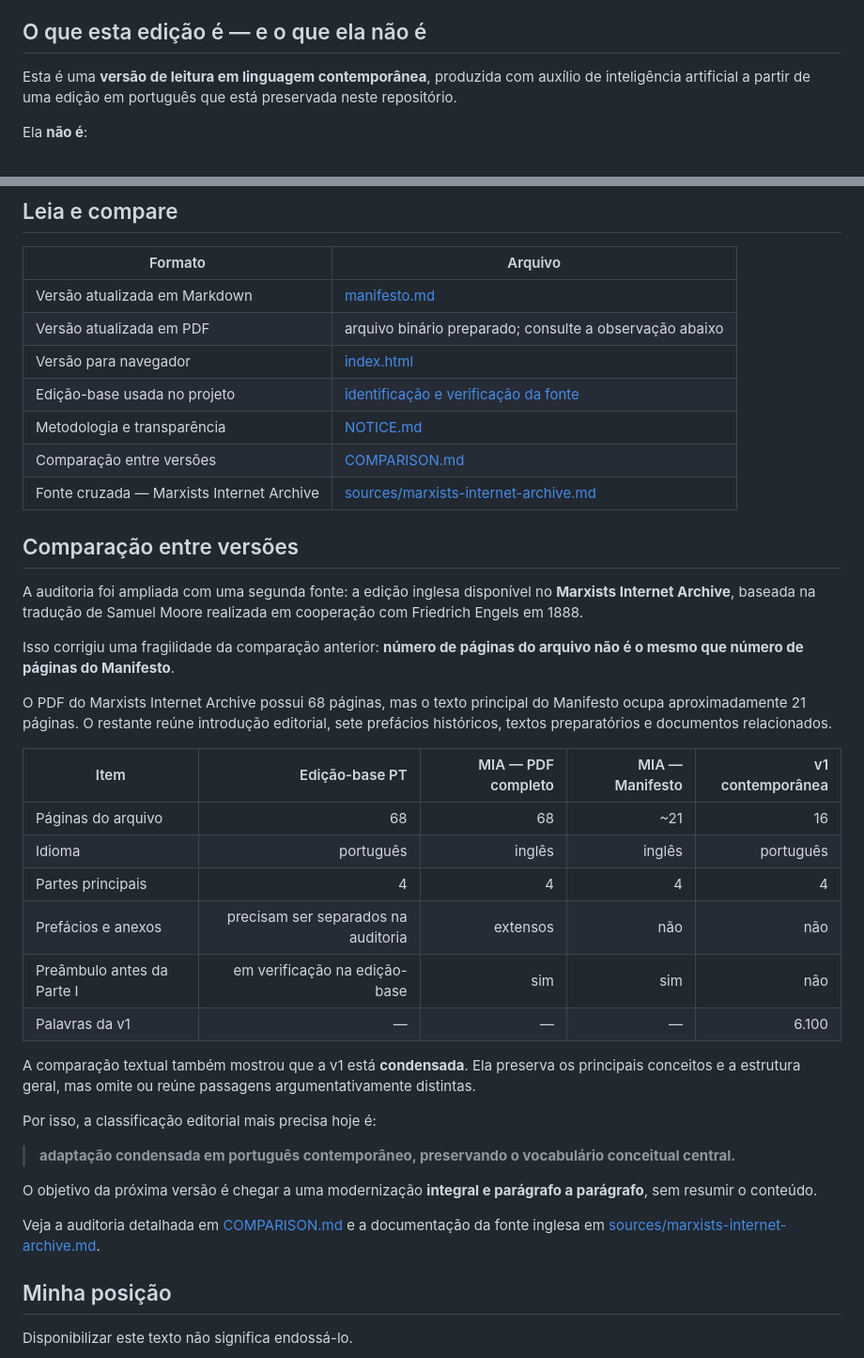
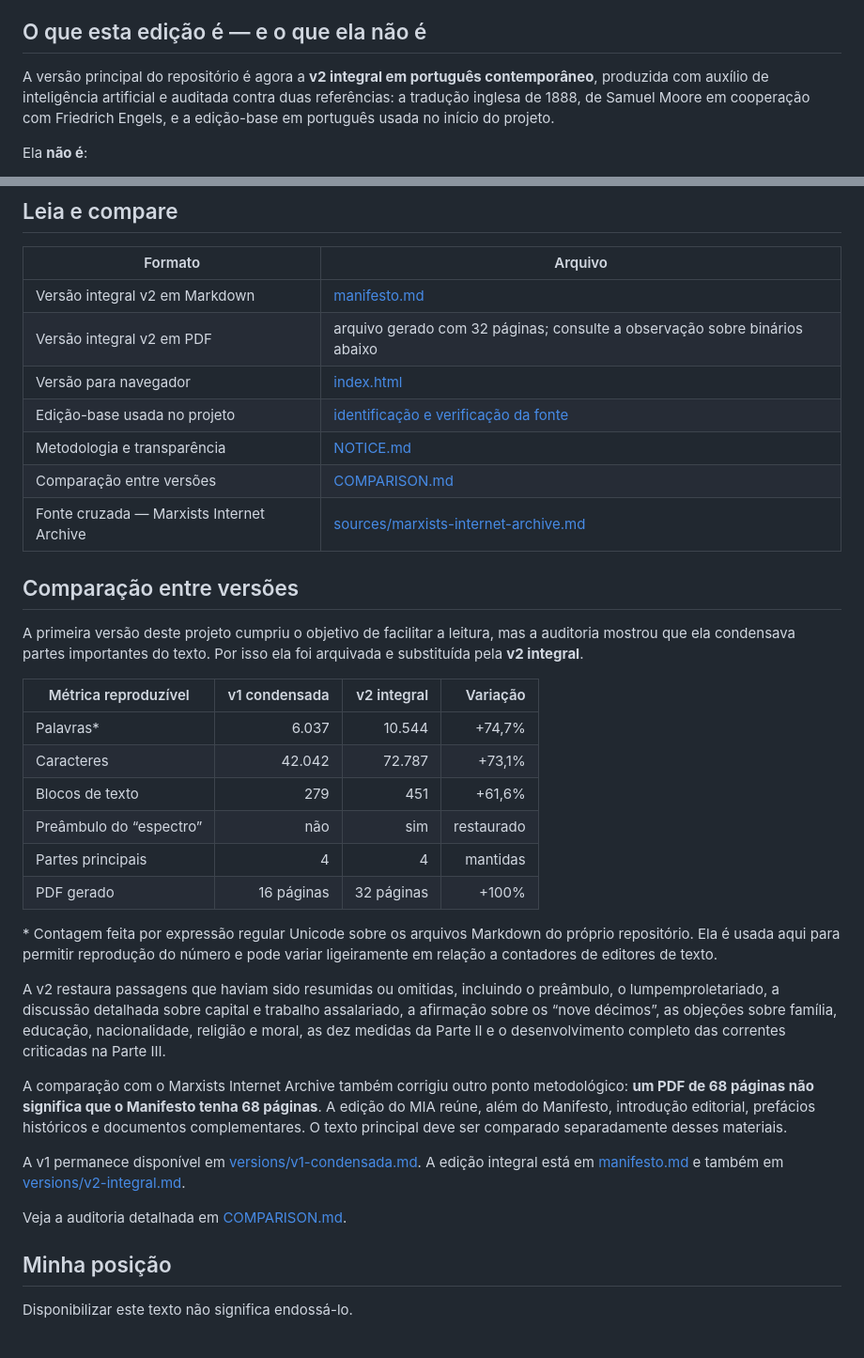
Before and after one commit to acert99/manifesto-comunista-linguagem-atual, a Markdown page: README.md, 2 parts joined by grey strips. Shown at 94% size. Rendered like a GitHub page.

Commit message:
Atualiza README para a v2 integral

```diff
--- a/README.md
+++ b/README.md
@@ -48,7 +48,7 @@ A expressão **“luta de classes”**, por exemplo, não foi substituída por a
 
 ## O que esta edição é — e o que ela não é
 
-Esta é uma **versão de leitura em linguagem contemporânea**, produzida com auxílio de inteligência artificial a partir de uma edição em português que está preservada neste repositório.
+A versão principal do repositório é agora a **v2 integral em português contemporâneo**, produzida com auxílio de inteligência artificial e auditada contra duas referências: a tradução inglesa de 1888, de Samuel Moore em cooperação com Friedrich Engels, e a edição-base em português usada no início do projeto.
 
 Ela **não é**:
 
@@ -66,8 +66,8 @@ Mesmo assim, toda atualização de linguagem envolve decisões editoriais. Por i
 
 | Formato | Arquivo |
 |---|---|
-| Versão atualizada em Markdown | [manifesto.md](./manifesto.md) |
-| Versão atualizada em PDF | arquivo binário preparado; consulte a observação abaixo |
+| Versão integral v2 em Markdown | [manifesto.md](./manifesto.md) |
+| Versão integral v2 em PDF | arquivo gerado com 32 páginas; consulte a observação sobre binários abaixo |
 | Versão para navegador | [index.html](./index.html) |
 | Edição-base usada no projeto | [identificação e verificação da fonte](./sources/README.md) |
 | Metodologia e transparência | [NOTICE.md](./NOTICE.md) |
@@ -77,30 +77,26 @@ Mesmo assim, toda atualização de linguagem envolve decisões editoriais. Por i
 
 ## Comparação entre versões
 
-A auditoria foi ampliada com uma segunda fonte: a edição inglesa disponível no **Marxists Internet Archive**, baseada na tradução de Samuel Moore realizada em cooperação com Friedrich Engels em 1888.
+A primeira versão deste projeto cumpriu o objetivo de facilitar a leitura, mas a auditoria mostrou que ela condensava partes importantes do texto. Por isso ela foi arquivada e substituída pela **v2 integral**.
 
-Isso corrigiu uma fragilidade da comparação anterior: **número de páginas do arquivo não é o mesmo que número de páginas do Manifesto**.
+| Métrica reproduzível | v1 condensada | v2 integral | Variação |
+|---|---:|---:|---:|
+| Palavras* | 6.037 | 10.544 | +74,7% |
+| Caracteres | 42.042 | 72.787 | +73,1% |
+| Blocos de texto | 279 | 451 | +61,6% |
+| Preâmbulo do “espectro” | não | sim | restaurado |
+| Partes principais | 4 | 4 | mantidas |
+| PDF gerado | 16 páginas | 32 páginas | +100% |
 
-O PDF do Marxists Internet Archive possui 68 páginas, mas o texto principal do Manifesto ocupa aproximadamente 21 páginas. O restante reúne introdução editorial, sete prefácios históricos, textos preparatórios e documentos relacionados.
+\* Contagem feita por expressão regular Unicode sobre os arquivos Markdown do próprio repositório. Ela é usada aqui para permitir reprodução do número e pode variar ligeiramente em relação a contadores de editores de texto.
 
-| Item | Edição-base PT | MIA — PDF completo | MIA — Manifesto | v1 contemporânea |
-|---|---:|---:|---:|---:|
-| Páginas do arquivo | 68 | 68 | ~21 | 16 |
-| Idioma | português | inglês | inglês | português |
-| Partes principais | 4 | 4 | 4 | 4 |
-| Prefácios e anexos | precisam ser separados na auditoria | extensos | não | não |
-| Preâmbulo antes da Parte I | em verificação na edição-base | sim | sim | não |
-| Palavras da v1 | — | — | — | 6.100 |
+A v2 restaura passagens que haviam sido resumidas ou omitidas, incluindo o preâmbulo, o lumpemproletariado, a discussão detalhada sobre capital e trabalho assalariado, a afirmação sobre os “nove décimos”, as objeções sobre família, educação, nacionalidade, religião e moral, as dez medidas da Parte II e o desenvolvimento completo das correntes criticadas na Parte III.
 
-A comparação textual também mostrou que a v1 está **condensada**. Ela preserva os principais conceitos e a estrutura geral, mas omite ou reúne passagens argumentativamente distintas.
+A comparação com o Marxists Internet Archive também corrigiu outro ponto metodológico: **um PDF de 68 páginas não significa que o Manifesto tenha 68 páginas**. A edição do MIA reúne, além do Manifesto, introdução editorial, prefácios históricos e documentos complementares. O texto principal deve ser comparado separadamente desses materiais.
 
-Por isso, a classificação editorial mais precisa hoje é:
+A v1 permanece disponível em [versions/v1-condensada.md](./versions/v1-condensada.md). A edição integral está em [manifesto.md](./manifesto.md) e também em [versions/v2-integral.md](./versions/v2-integral.md).
 
-> **adaptação condensada em português contemporâneo, preservando o vocabulário conceitual central.**
-
-O objetivo da próxima versão é chegar a uma modernização **integral e parágrafo a parágrafo**, sem resumir o conteúdo.
-
-Veja a auditoria detalhada em [COMPARISON.md](./COMPARISON.md) e a documentação da fonte inglesa em [sources/marxists-internet-archive.md](./sources/marxists-internet-archive.md).
+Veja a auditoria detalhada em [COMPARISON.md](./COMPARISON.md).
 
 ## Minha posição
 
```
